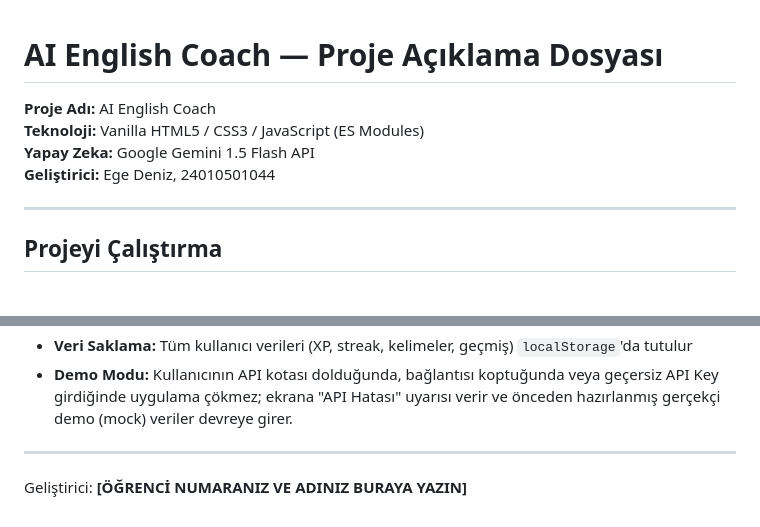
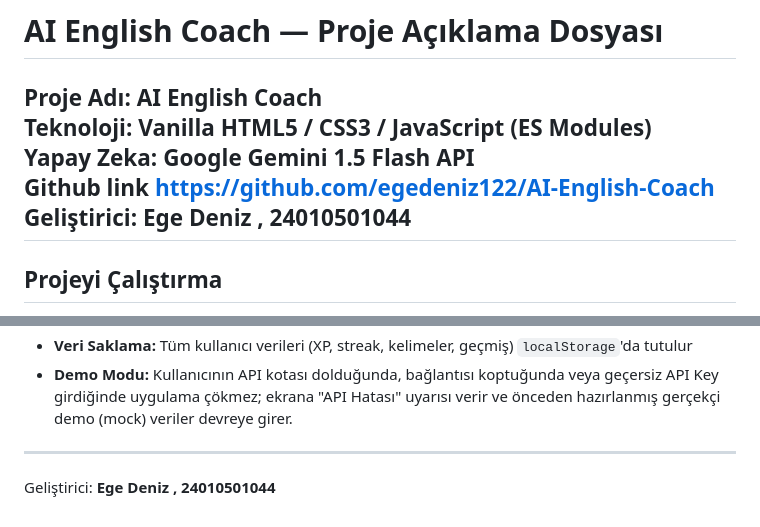
Before and after one commit to egedeniz122/AI-English-Coach, a Markdown page: 24010501044.md, 2 parts joined by grey strips. Rendered like a GitHub page.

```diff
--- a/24010501044.md
+++ b/24010501044.md
@@ -3,8 +3,8 @@
 **Proje Adı:** AI English Coach
 **Teknoloji:** Vanilla HTML5 / CSS3 / JavaScript (ES Modules)
 **Yapay Zeka:** Google Gemini 1.5 Flash API
-**Geliştirici:** Ege Deniz, 24010501044
-
+**Github link** https://github.com/egedeniz122/AI-English-Coach
+**Geliştirici:** Ege Deniz , 24010501044
 ---
 
 ## Projeyi Çalıştırma
@@ -60,4 +60,4 @@ Bu proje, B1–B2 seviyesinde İngilizce öğrenen bireylere yönelik geliştiri
 
 ---
 
-Geliştirici: **[ÖĞRENCİ NUMARANIZ VE ADINIZ BURAYA YAZIN]**
+Geliştirici: **Ege Deniz , 24010501044**
```
